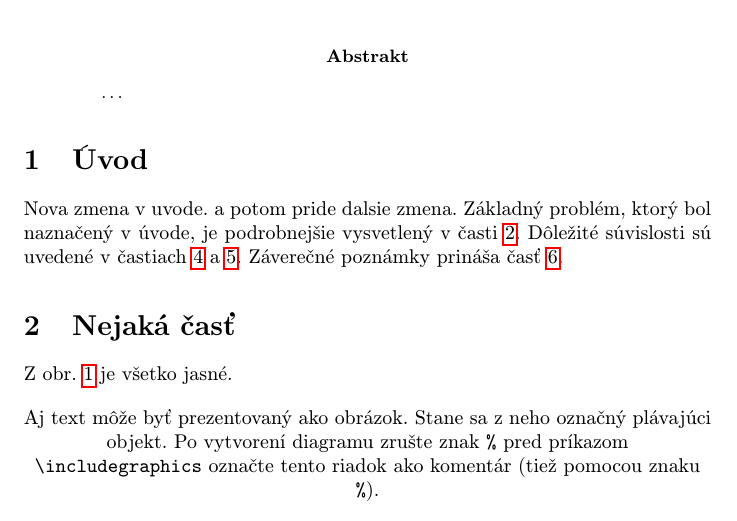
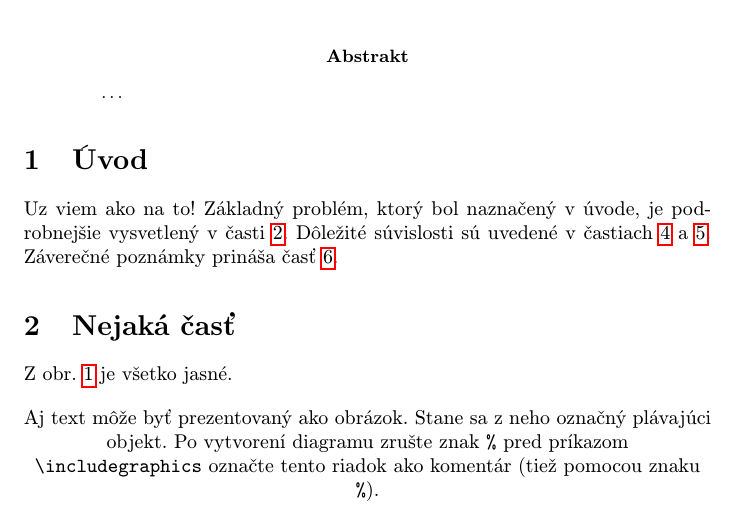
Before and after one commit to apo-git/mip, a LaTeX paper (clanok.tex): part of page 1 of 2, cut so that both start at the same text. Compiled offline with pdfLaTeX.

Commit message:
fourth change

```diff
--- a/clanok.tex
+++ b/clanok.tex
@@ -38,7 +38,7 @@
 
 
 \section{Úvod}
-Nova zmena v uvode.  a potom pride dalsie zmena.
+Uz viem ako na to!
 Základný problém, ktorý bol naznačený v úvode, je podrobnejšie vysvetlený v časti~\ref{nejaka}.
 Dôležité súvislosti sú uvedené v častiach~\ref{dolezita} a~\ref{dolezitejsia}.
 Záverečné poznámky prináša časť~\ref{zaver}.
```
Also changed, not shown: clanok.pdf, 1 other file.
